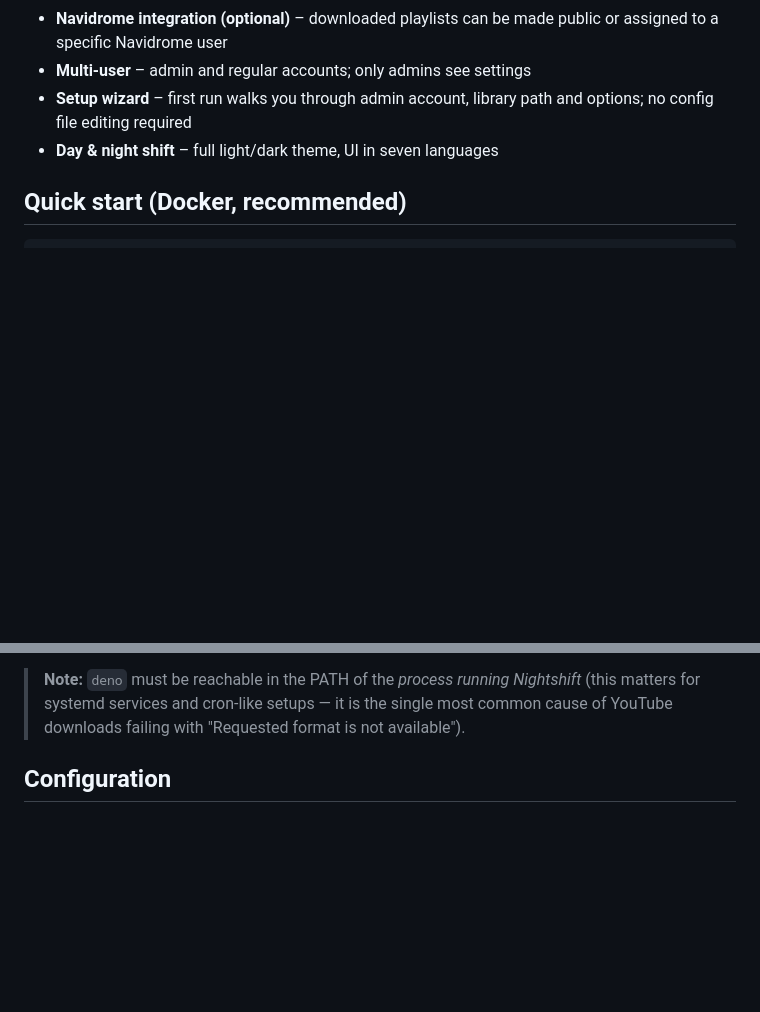
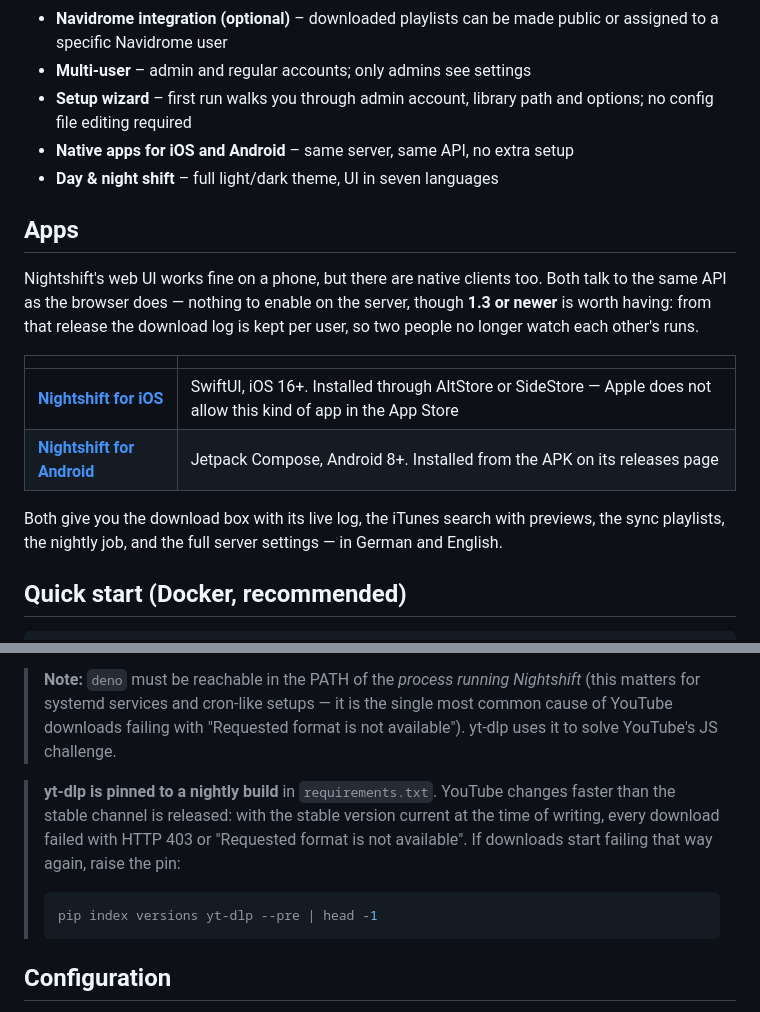
Before and after one commit to Jannehy/nightshift, a Markdown page: README.md, 2 parts joined by grey strips. GitHub-like rendering; blank space fills up the shorter version.

Commit message:
Mention the iOS and Android clients

````diff
--- a/README.md
+++ b/README.md
@@ -32,7 +32,24 @@ folder of audio files.
 - **Multi-user** – admin and regular accounts; only admins see settings
 - **Setup wizard** – first run walks you through admin account, library path
   and options; no config file editing required
+- **Native apps for iOS and Android** – same server, same API, no extra setup
 - **Day & night shift** – full light/dark theme, UI in seven languages
+
+## Apps
+
+Nightshift's web UI works fine on a phone, but there are native clients too.
+Both talk to the same API as the browser does — nothing to enable on the server,
+though **1.3 or newer** is worth having: from that release the download log is
+kept per user, so two people no longer watch each other's runs.
+
+| | |
+|---|---|
+| [**Nightshift for iOS**](https://github.com/Jannehy/nightshift-ios) | SwiftUI, iOS 16+. Installed through AltStore or SideStore — Apple does not allow this kind of app in the App Store |
+| [**Nightshift for Android**](https://github.com/Jannehy/nightshift-android) | Jetpack Compose, Android 8+. Installed from the APK on its releases page |
+
+Both give you the download box with its live log, the iTunes search with
+previews, the sync playlists, the nightly job, and the full server settings —
+in German and English.
 
 ## Quick start (Docker, recommended)
 
@@ -100,7 +117,18 @@ installation, wrap the last two lines in a systemd service.
 > **Note:** `deno` must be reachable in the PATH of the *process running
 > Nightshift* (this matters for systemd services and cron-like setups — it is
 > the single most common cause of YouTube downloads failing with
-> "Requested format is not available").
+> "Requested format is not available"). yt-dlp uses it to solve YouTube's JS
+> challenge.
+
+> **yt-dlp is pinned to a nightly build** in `requirements.txt`. YouTube
+> changes faster than the stable channel is released: with the stable version
+> current at the time of writing, every download failed with HTTP 403 or
+> "Requested format is not available". If downloads start failing that way
+> again, raise the pin:
+>
+> ```bash
+> pip index versions yt-dlp --pre | head -1
+> ```
 
 ## Configuration
 
````
